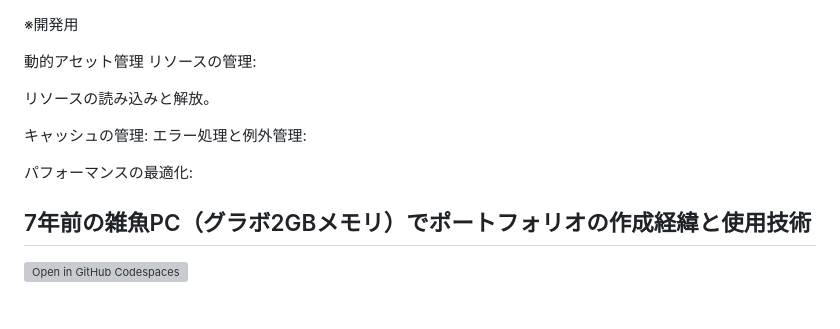
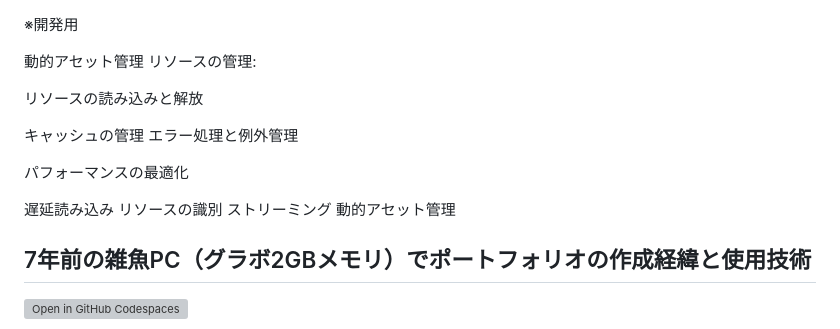
Before and after one commit to shirota111/shirota111.github.io, a Markdown page: README.md, the part around the change. GitHub-like rendering; blank space fills up the shorter version; grey boxes are pictures that could not be loaded.

```diff
--- a/README.md
+++ b/README.md
@@ -4,12 +4,18 @@
 動的アセット管理
 リソースの管理:
 
-リソースの読み込みと解放。
+リソースの読み込みと解放
 
-キャッシュの管理:
-エラー処理と例外管理:
+キャッシュの管理
+エラー処理と例外管理
 
-パフォーマンスの最適化:
+パフォーマンスの最適化
+
+遅延読み込み
+リソースの識別
+ストリーミング
+動的アセット管理
+
 
 ## 7年前の雑魚PC（グラボ2GBメモリ）でポートフォリオの作成経緯と使用技術
 
```
